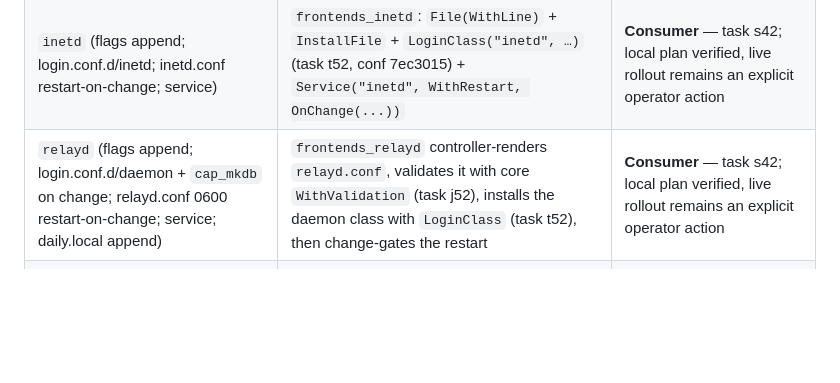
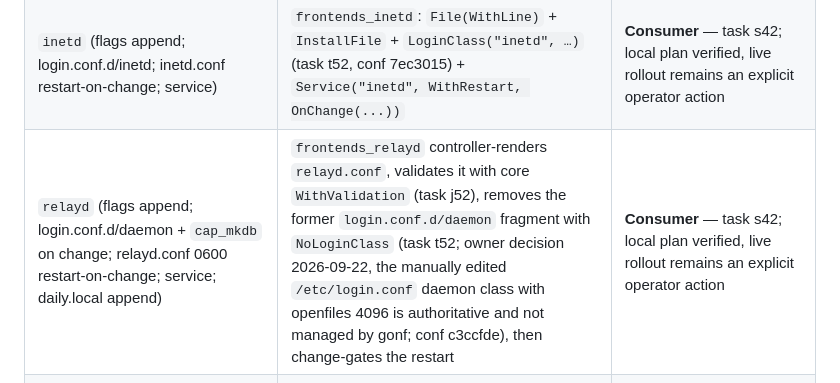
Before and after one commit to snonux/gonf, a Markdown page: docs/conf-rex-gaps.md, the part around the change. Drawn GitHub-style; blank space fills up the shorter version.

Commit message:
Note that conf now removes the daemon login-class fragment (t52)
Co-Authored-By: Claude Opus 5 <noreply@anthropic.com>

```diff
--- a/docs/conf-rex-gaps.md
+++ b/docs/conf-rex-gaps.md
@@ -327,7 +327,7 @@ so the plan has no login-owned `/tmp` secret staging step.
 | `acme_invoke` (run acme.sh every deploy) | `frontends_acme_invoke`: `Command("/usr/local/bin/acme.sh", nil)` without guards (runs every explicit apply — matches Rex) | **Consumer** — task v42; intentionally excluded from `frontends` because certificate issuance is an operator action |
 | `httpd` (rc.conf.local flags append; httpd.conf template **restart-on-change**; htdocs dirs; fallback page + health-check `index.txt` template; service) | `frontends_httpd` controller-renders each host config and installs it with core `WithValidation("httpd", List("-n", "-f", CandidatePath))` (task j52, conf 122731f), then change-gates the live restart | **Consumer** — task s42; local plan verified, live rollout remains an explicit operator action |
 | `inetd` (flags append; login.conf.d/inetd; inetd.conf restart-on-change; service) | `frontends_inetd`: `File(WithLine)` + `InstallFile` + `LoginClass("inetd", …)` (task t52, conf 7ec3015) + `Service("inetd", WithRestart, OnChange(...))` | **Consumer** — task s42; local plan verified, live rollout remains an explicit operator action |
-| `relayd` (flags append; login.conf.d/daemon + `cap_mkdb` on change; relayd.conf 0600 restart-on-change; service; daily.local append) | `frontends_relayd` controller-renders `relayd.conf`, validates it with core `WithValidation` (task j52), installs the daemon class with `LoginClass` (task t52), then change-gates the restart | **Consumer** — task s42; local plan verified, live rollout remains an explicit operator action |
+| `relayd` (flags append; login.conf.d/daemon + `cap_mkdb` on change; relayd.conf 0600 restart-on-change; service; daily.local append) | `frontends_relayd` controller-renders `relayd.conf`, validates it with core `WithValidation` (task j52), removes the former `login.conf.d/daemon` fragment with `NoLoginClass` (task t52; owner decision 2026-09-22, the manually edited `/etc/login.conf` daemon class with openfiles 4096 is authoritative and not managed by gonf; conf c3ccfde), then change-gates the restart | **Consumer** — task s42; local plan verified, live rollout remains an explicit operator action |
 | `smtpd` (aliases → `newaliases` on change; virtualdomains/users; 3 reject lists; smtpd.conf restart-on-change; service) | `frontends_smtpd` publishes six lookup tables plus the host config as one core `ConfigSet` validated with `smtpd -n` before live writes (task i52, conf 9e7419d); `newaliases` watches aliases, while SMTPD restart fans in config/table changes | **Consumer** — task t42; local plan verified, live validation and rollout remain explicit operator actions |
 | `nsd` (flags append; key.conf from secret; nsd.conf.master; per-zone templates; zone removals; restart-if-changed; service) | `frontends_nsd` reads `MustSecret(paths.FrontendSecret(...))`; on blowfish it installs immutable inputs for the `dns-publish.ksh` publisher, which owns zone validation, serials and reload; on the standby the key include and `nsd.conf` are one `ConfigSet` validated with `nsd-checkconf` in the chroot (task i52), then change-gates NSD restart | **Consumer** — task t42; local plan verified, live validation and rollout remain explicit operator actions |
 | `nsd_failover` (script + root crontab via run) | `frontends_dns_failover`: installs the script and creates marker-managed `Cron("frontend-nsd-failover", WithCommand("-ns /usr/local/bin/dns-failover.ksh"), WithLegacyCommand(...), WithMinute("*"))`, which adopts the legacy unmarked line by exact command match | **Consumer** — tasks t42 and g52 (exact-command adoption replaced the earlier cleanup command); local plan verified. Live rollout remains an explicit operator action |
```
